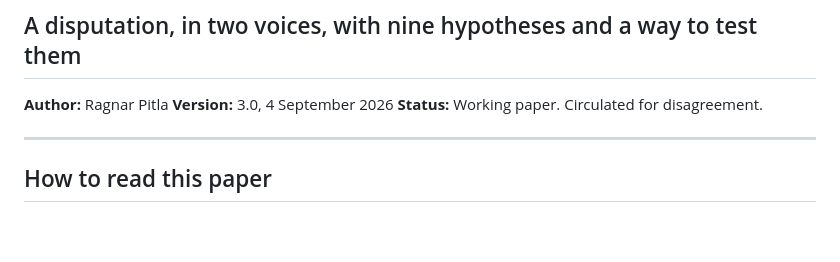
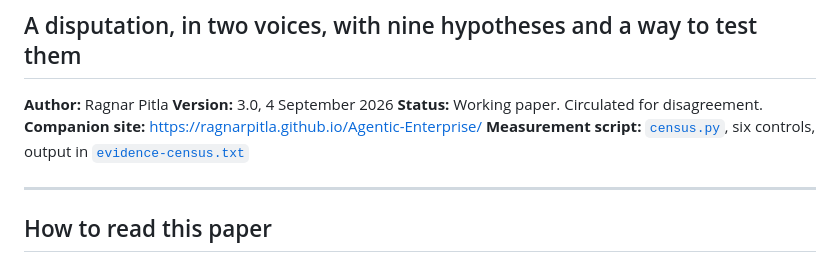
Before and after one commit to RagnarPitla/Agentic-Enterprise, a Markdown page: agentic-enterprise.md, the part around the change. Drawn GitHub-style; blank space fills up the shorter version.

Commit message:
Link the paper to its companion site and the shipped measurement script
Co-authored-by: Copilot <223556219+Copilot@users.noreply.github.com>
Copilot-Session: aac66fb4-6cdf-492f-8da1-66bb15297185

```diff
--- a/agentic-enterprise.md
+++ b/agentic-enterprise.md
@@ -5,6 +5,8 @@
 **Author:** Ragnar Pitla
 **Version:** 3.0, 4 September 2026
 **Status:** Working paper. Circulated for disagreement.
+**Companion site:** https://ragnarpitla.github.io/Agentic-Enterprise/
+**Measurement script:** [`census.py`](census.py), six controls, output in [`evidence-census.txt`](evidence-census.txt)
 
 ---
 
```
